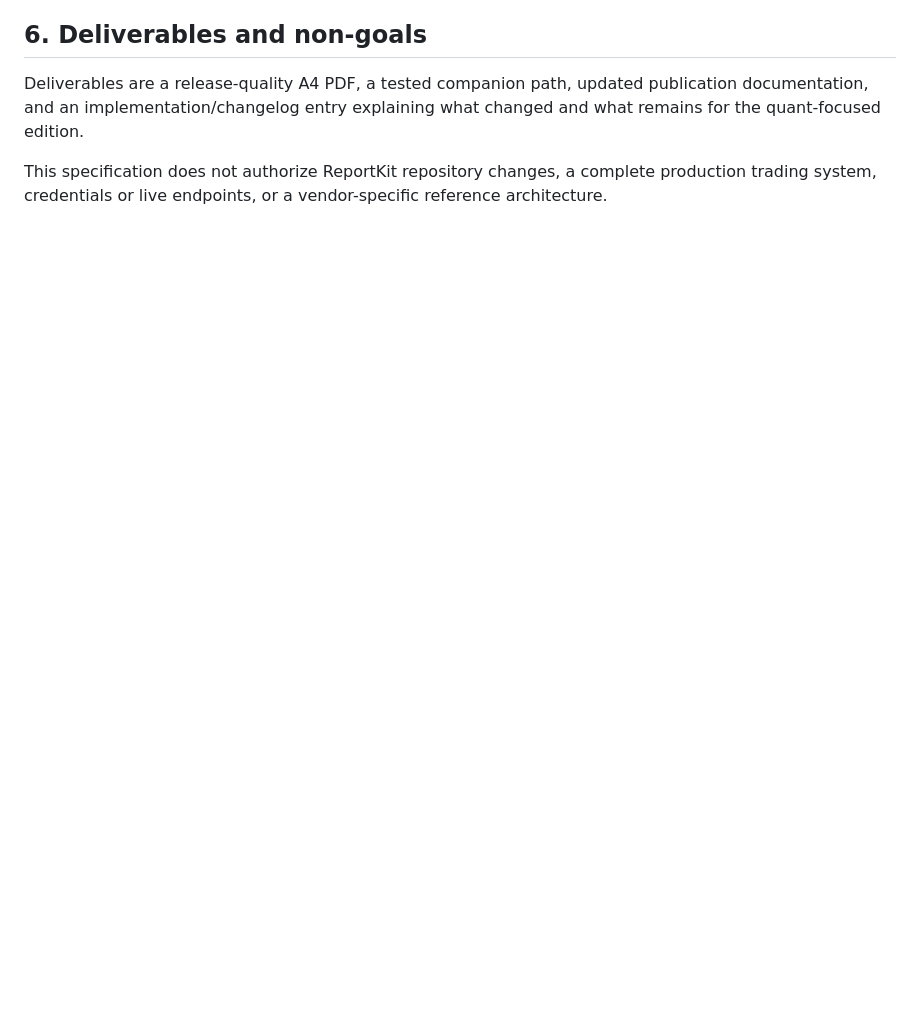
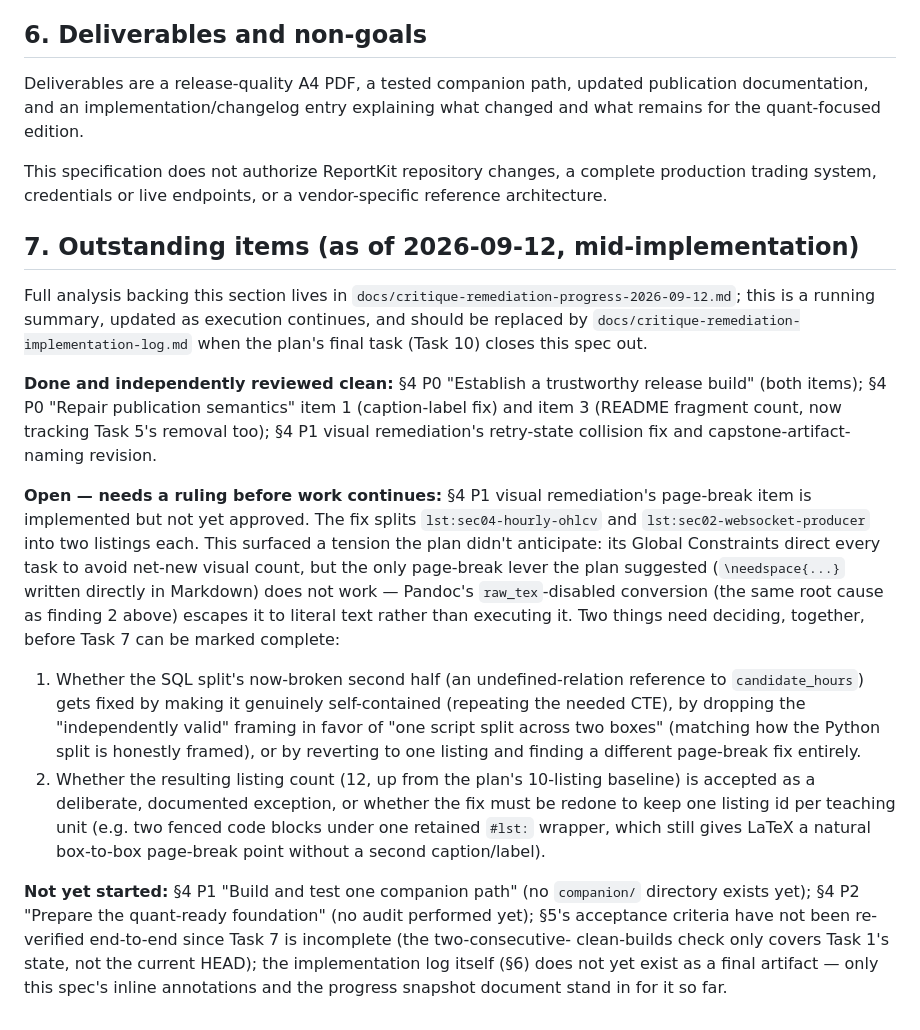
Before and after one commit to iancwm/data-engineering-guide, a Markdown page: docs/critique-remediation-spec.md, the part around one of its changes. GitHub-like rendering; blank space fills up the shorter version.

```diff
--- a/docs/critique-remediation-spec.md
+++ b/docs/critique-remediation-spec.md
@@ -181,3 +222,51 @@ what changed and what remains for the quant-focused edition.
 This specification does not authorize ReportKit repository changes, a complete
 production trading system, credentials or live endpoints, or a vendor-specific
 reference architecture.
+
+## 7. Outstanding items (as of 2026-09-12, mid-implementation)
+
+Full analysis backing this section lives in
+`docs/critique-remediation-progress-2026-09-12.md`; this is a running
+summary, updated as execution continues, and should be replaced by
+`docs/critique-remediation-implementation-log.md` when the plan's final
+task (Task 10) closes this spec out.
+
+**Done and independently reviewed clean:** §4 P0 "Establish a trustworthy
+release build" (both items); §4 P0 "Repair publication semantics" item 1
+(caption-label fix) and item 3 (README fragment count, now tracking Task
+5's removal too); §4 P1 visual remediation's retry-state collision fix and
+capstone-artifact-naming revision.
+
+**Open — needs a ruling before work continues:** §4 P1 visual remediation's
+page-break item is implemented but not yet approved. The fix splits
+`lst:sec04-hourly-ohlcv` and `lst:sec02-websocket-producer` into two
+listings each. This surfaced a tension the plan didn't anticipate: its
+Global Constraints direct every task to avoid net-new visual count, but the
+only page-break lever the plan suggested (`\needspace{...}` written
+directly in Markdown) does not work — Pandoc's `raw_tex`-disabled
+conversion (the same root cause as finding 2 above) escapes it to literal
+text rather than executing it. Two things need deciding, together, before
+Task 7 can be marked complete:
+
+1. Whether the SQL split's now-broken second half (an undefined-relation
+   reference to `candidate_hours`) gets fixed by making it genuinely
+   self-contained (repeating the needed CTE), by dropping the
+   "independently valid" framing in favor of "one script split across two
+   boxes" (matching how the Python split is honestly framed), or by
+   reverting to one listing and finding a different page-break fix
+   entirely.
+2. Whether the resulting listing count (12, up from the plan's 10-listing
+   baseline) is accepted as a deliberate, documented exception, or whether
+   the fix must be redone to keep one listing id per teaching unit (e.g.
+   two fenced code blocks under one retained `#lst:` wrapper, which still
+   gives LaTeX a natural box-to-box page-break point without a second
+   caption/label).
+
+**Not yet started:** §4 P1 "Build and test one companion path" (no
+`companion/` directory exists yet); §4 P2 "Prepare the quant-ready
+foundation" (no audit performed yet); §5's acceptance criteria have not
+been re-verified end-to-end since Task 7 is incomplete (the two-consecutive-
+clean-builds check only covers Task 1's state, not the current HEAD); the
+implementation log itself (§6) does not yet exist as a final artifact —
+only this spec's inline annotations and the progress snapshot document
+stand in for it so far.
```
Also changed, not shown: other parts of docs/critique-remediation-spec.md (+49 -8 lines), docs/critique-remediation-progress-2026-09-12.md (added, +189 -0 lines).
